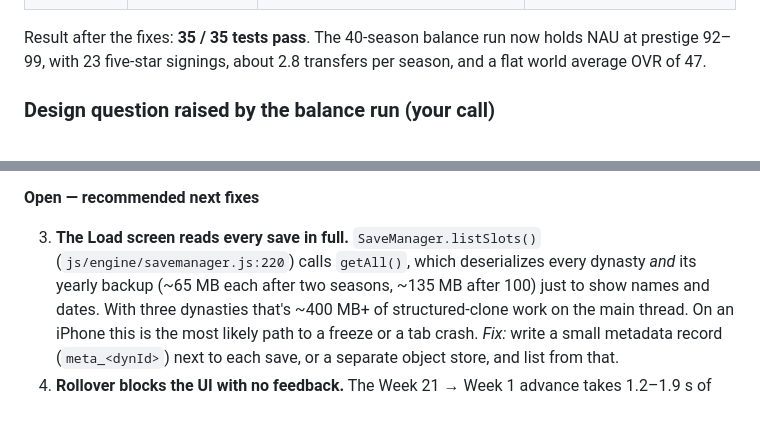
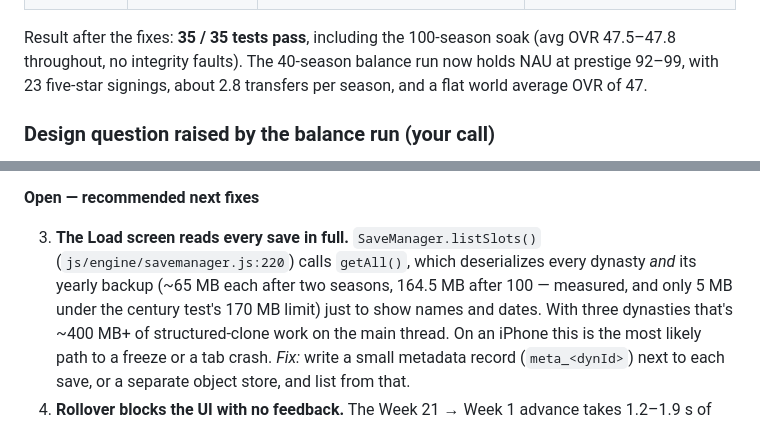
Before and after one commit to jbbtdkw67n-oss/XC-Game, a Markdown page: docs/CODE-REVIEW-2026-10.md, 2 parts joined by grey strips. Rendered like a GitHub page.

Commit message:
Code review: record measured century save size
Co-Authored-By: Claude Opus 5.5 <noreply@anthropic.com>
Claude-Session: https://claude.ai/code/session_01MhVVoas5vdEdH1PeqcZzyH

```diff
--- a/docs/CODE-REVIEW-2026-10.md
+++ b/docs/CODE-REVIEW-2026-10.md
@@ -17,7 +17,7 @@ ratios, not absolutes.
 | `test-update6` | "every chair must stay filled through succession" | Stale assertion. Since the offseason job market (Updates 14–15), open head-coach chairs deliberately stay vacant from Week 16 until the rollover carousel, so the player can apply for them. Retiring never opened a *new* vacancy. | Test now asserts that succession opens no new vacancy (post-retirement vacancies ⊆ pre-retirement vacancies) and that every assistant seat is filled. |
 | `test-update15-balance` | NAU prestige "96 → 8", few transfers and 4★/5★ signings | **Not a prestige collapse.** Northern Arizona stayed at 94–96. The harness coach was **fired** (three straight preseason-podium picks without a top-3 finish, `js/engine/awards.js:552`) and sent to a bottom-15 program (`js/engine/careers.js:1347`): Eastern Illinois, prestige 12. The harness never job-hunts, so it spent 35 seasons at the bottom, and the test read *that* school's prestige. | The harness keeps its coach in place (clears `career.pendingFiring`, counts and prints each override) because the test measures recruiting/transfer balance *at a blue blood*. Firing has its own coverage in `test-update13-features`. A new check fails if the harness ever changes schools. |
 
-Result after the fixes: **35 / 35 tests pass**. The 40-season balance run now holds NAU at prestige 92–99, with 23 five-star signings, about 2.8 transfers per season, and a flat world average OVR of 47.
+Result after the fixes: **35 / 35 tests pass**, including the 100-season soak (avg OVR 47.5–47.8 throughout, no integrity faults). The 40-season balance run now holds NAU at prestige 92–99, with 23 five-star signings, about 2.8 transfers per season, and a flat world average OVR of 47.
 
 ### Design question raised by the balance run (your call)
 
@@ -50,7 +50,7 @@ is unchanged. Options if it feels too harsh:
 
 3. **The Load screen reads every save in full.** `SaveManager.listSlots()`
    (`js/engine/savemanager.js:220`) calls `getAll()`, which deserializes every dynasty *and*
-   its yearly backup (~65 MB each after two seasons, ~135 MB after 100) just to show names
+   its yearly backup (~65 MB each after two seasons, 164.5 MB after 100 — measured, and only 5 MB under the century test's 170 MB limit) just to show names
    and dates. With three dynasties that's ~400 MB+ of structured-clone work on the main
    thread. On an iPhone this is the most likely path to a freeze or a tab crash. *Fix:* write
    a small metadata record (`meta_<dynId>`) next to each save, or a separate object store,
```
